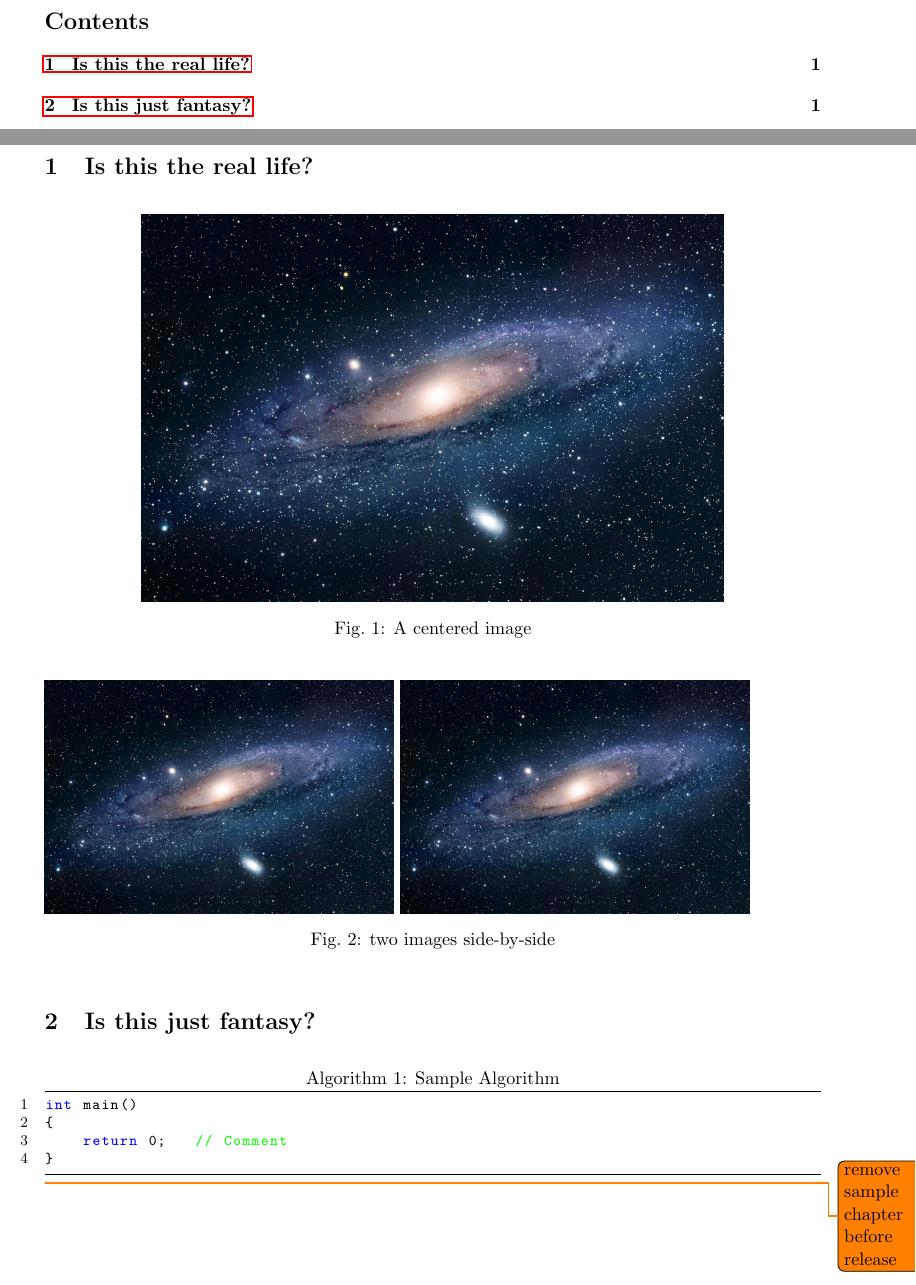
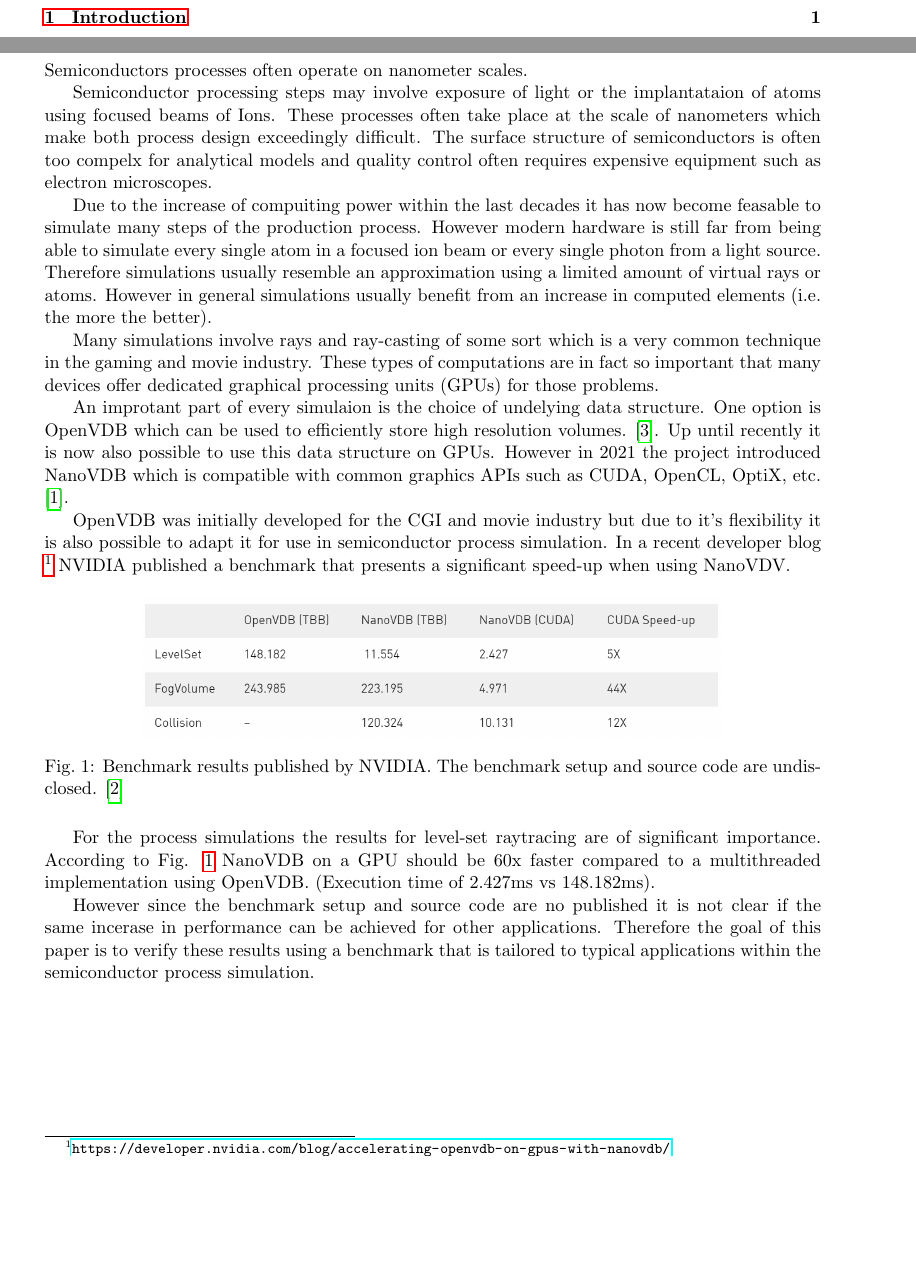
Before and after one commit to hitimr/SelectedTopicsCompElectronics, a LaTeX document (doc/main.tex, which reads doc/1-introduction.tex): two parts of pages 2 and 3 of 3 before the commit and two parts of pages 2 and 3 of 4 after it, joined at a grey line, cut at the place of the change, the shorter picture padded with empty space. Compiled offline with pdfLaTeX.

Commit message:
introduction

```diff
--- /dev/null
+++ b/doc/1-introduction.tex
@@ -0,0 +1,39 @@
+\section{Introduction}
+Semiconductors processes often operate on nanometer scales.
+
+
+Semiconductor processing steps may involve exposure of light or the implantataion of atoms using focused beams of Ions.
+These processes often take place at the scale of nanometers which make both process design exceedingly difficult.
+The surface structure of semiconductors is often too compelx for analytical models and quality control often requires expensive equipment such as electron microscopes.
+
+Due to the increase of compuiting power within the last decades it has now become feasable to simulate many steps of the production process.
+However modern hardware is still far from being able to simulate every single atom in a focused ion beam or every single photon from a light source.
+Therefore simulations usually resemble an approximation using a limited amount of virtual rays or atoms.
+However in general simulations usually benefit from an increase in computed elements (i.e. the more the better).
+
+Many simulations involve rays and ray-casting of some sort which is a very common technique in the gaming and movie industry.
+These types of computations are in fact so important that many devices offer dedicated graphical processing units (GPUs) for those problems.
+
+
+
+An improtant part of every simulaion is the choice of undelying data structure.
+One option is OpenVDB which can be used to efficiently store high resolution volumes. \cite{openvdb}.
+Up until recently it is now also possible to use this data structure on GPUs.
+However in 2021 the project introduced NanoVDB which is compatible with common graphics APIs such as CUDA, OpenCL, OptiX, etc. \cite{nanovdb}.
+
+OpenVDB was initially developed for the CGI and movie industry but due to it's flexibility it is also possible to adapt it for use in semiconductor process simulation.
+In a recent developer blog \footnote{\url{https://developer.nvidia.com/blog/accelerating-openvdb-on-gpus-with-nanovdb/}} NVIDIA published a benchmark that
+presents a significant speed-up when using NanoVDV.
+
+\begin{figure}[H]
+	\centering
+	\includegraphics[width=0.75\textwidth]{res/nvidia_benchmark.png}
+	\caption{Benchmark results published by NVIDIA. The benchmark setup and source code are undisclosed. \cite{nanovdb_nvidia}}
+	\label{fig::nvidia_benchmark}
+\end{figure}
+
+For the process simulations the results for level-set raytracing are of significant importance.
+According to Fig. \ref{fig::nvidia_benchmark} NanoVDB on a GPU should be 60x faster compared to a multithreaded implementation using OpenVDB. (Execution time of 2.427ms vs 148.182ms).
+
+However since the benchmark setup and source code are no published it is not clear if the same incerase in performance can be achieved for other applications.
+Therefore the goal of this paper is to verify these results using a benchmark that is tailored to typical applications within the semiconductor process simulation.
--- a/doc/main.tex
+++ b/doc/main.tex
@@ -88,5 +88,5 @@
 
 
 %%%%%%%%% Begin Document %%%%%%%%%
-% \include{1-Introduction}
+\include{1-introduction}
 %\include{2-conjugate-gradients}
```
Also changed, not shown: doc/bibliography.bib (added, +45 -0 lines), doc/res/nvidia_benchmark.png (added), doc/main.tex (4 more changed lines).
